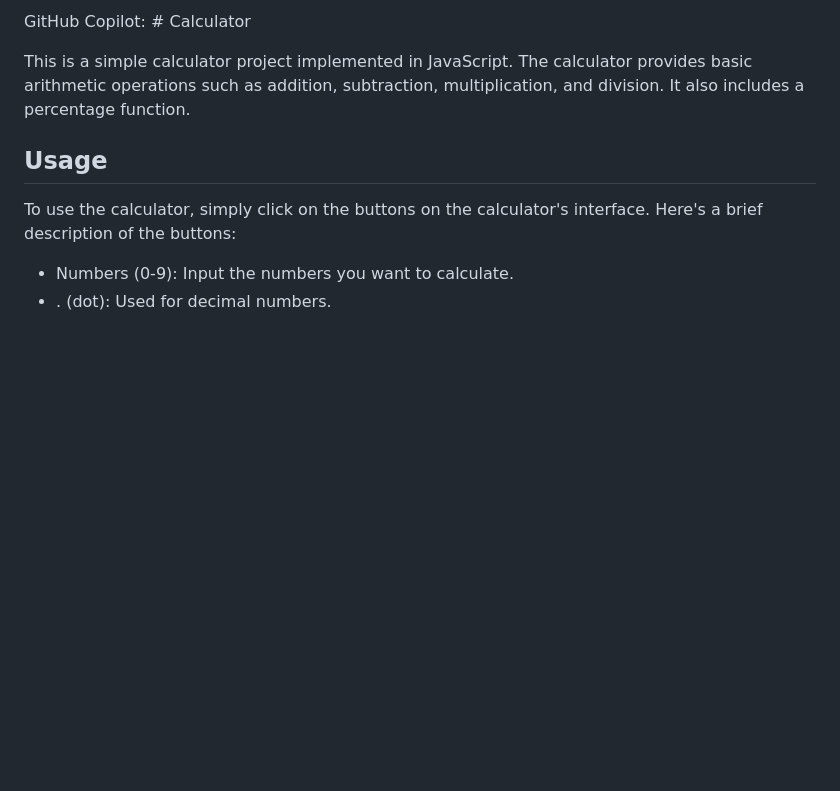
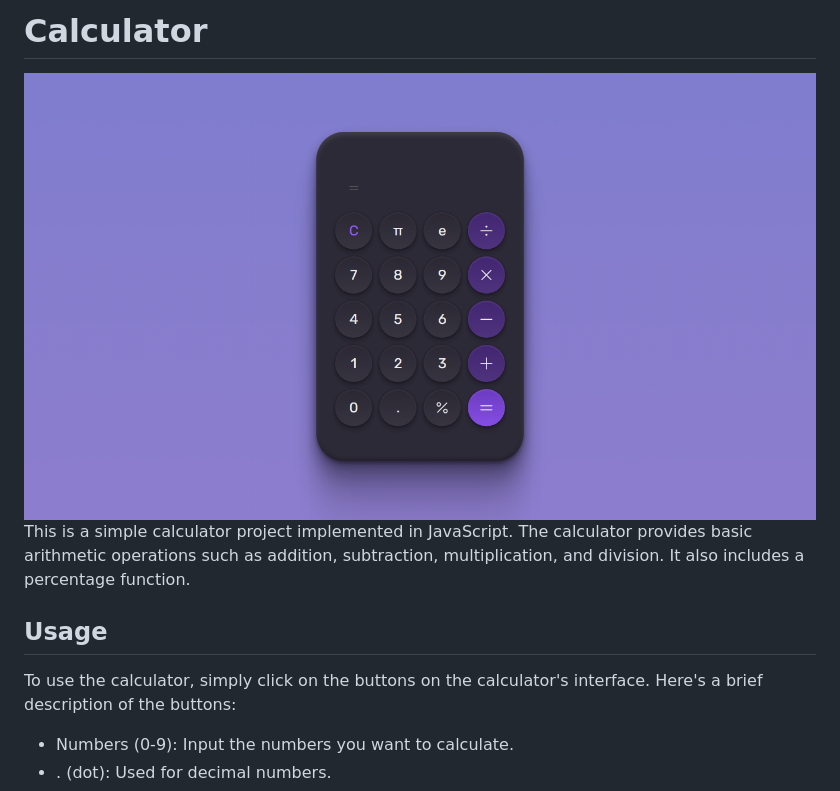
Before and after one commit to AfranioCaires/calculadora, a Markdown page: README.md, the part around the change. Rendered like a GitHub page; pictures changed too: assets/preview.png (added); blank space fills up the shorter version.

Commit message:
Add calculator preview image

```diff
--- a/README.md
+++ b/README.md
@@ -1,5 +1,6 @@
-GitHub Copilot: # Calculator
+# Calculator
 
+![preview](./assets/preview.png)
 This is a simple calculator project implemented in JavaScript. The calculator provides basic arithmetic operations such as addition, subtraction, multiplication, and division. It also includes a percentage function.
 
 ## Usage
```
